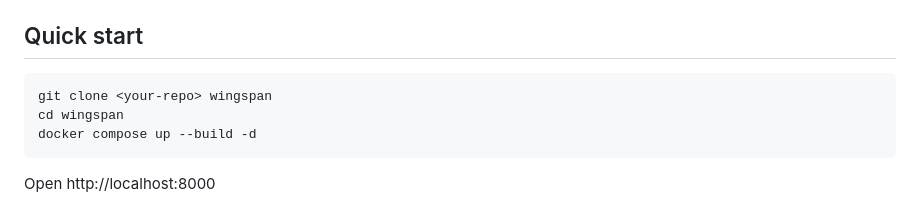
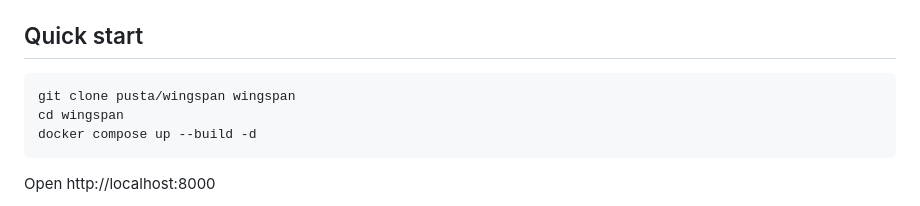
Before and after one commit to pusta/wingspan, a Markdown page: README.md, the part around the change. GitHub-like rendering.

````diff
--- a/README.md
+++ b/README.md
@@ -21,7 +21,7 @@ A self-hosted flight tracker. Log every flight you take, see your routes drawn a
 ## Quick start
 
 ```bash
-git clone <your-repo> wingspan
+git clone pusta/wingspan wingspan
 cd wingspan
 docker compose up --build -d
 ```
````
